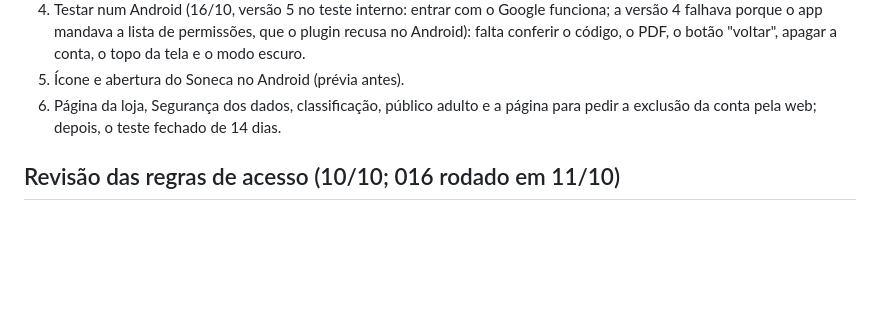
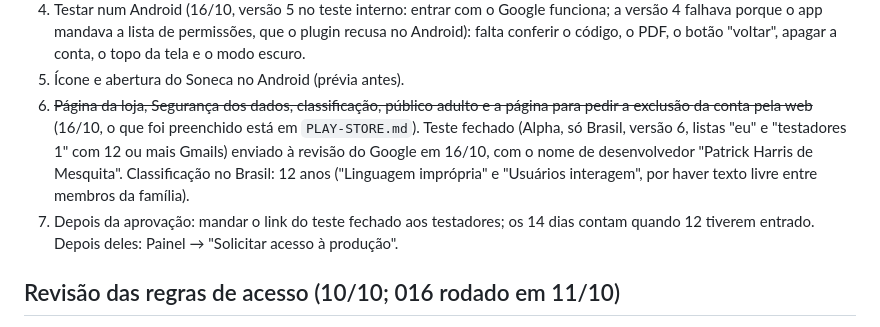
Before and after one commit to mesquitaph-cloud/caderninho, a Markdown page: README.md, the part around the change. GitHub-like rendering; blank space fills up the shorter version.

Commit message:
README: teste fechado do Android enviado à revisão do Google
Co-Authored-By: Claude Opus 5.5 <noreply@anthropic.com>

```diff
--- a/README.md
+++ b/README.md
@@ -233,8 +233,13 @@ compilado para o Android 16). `npm run android` copia o site para `www/` e atual
    porque o app mandava a lista de permissões, que o plugin recusa no Android): falta conferir o código, o PDF, o botão "voltar", apagar a conta, o
    topo da tela e o modo escuro.
 5. Ícone e abertura do Soneca no Android (prévia antes).
-6. Página da loja, Segurança dos dados, classificação, público adulto e a página para pedir a exclusão
-   da conta pela web; depois, o teste fechado de 14 dias.
+6. ~~Página da loja, Segurança dos dados, classificação, público adulto e a página para pedir a exclusão
+   da conta pela web~~ (16/10, o que foi preenchido está em `PLAY-STORE.md`). Teste fechado (Alpha, só
+   Brasil, versão 6, listas "eu" e "testadores 1" com 12 ou mais Gmails) enviado à revisão do Google em
+   16/10, com o nome de desenvolvedor "Patrick Harris de Mesquita". Classificação no Brasil: 12 anos
+   ("Linguagem imprópria" e "Usuários interagem", por haver texto livre entre membros da família).
+7. Depois da aprovação: mandar o link do teste fechado aos testadores; os 14 dias contam quando 12 tiverem
+   entrado. Depois deles: Painel → "Solicitar acesso à produção".
 
 ## Revisão das regras de acesso (10/10; 016 rodado em 11/10)
 
```
